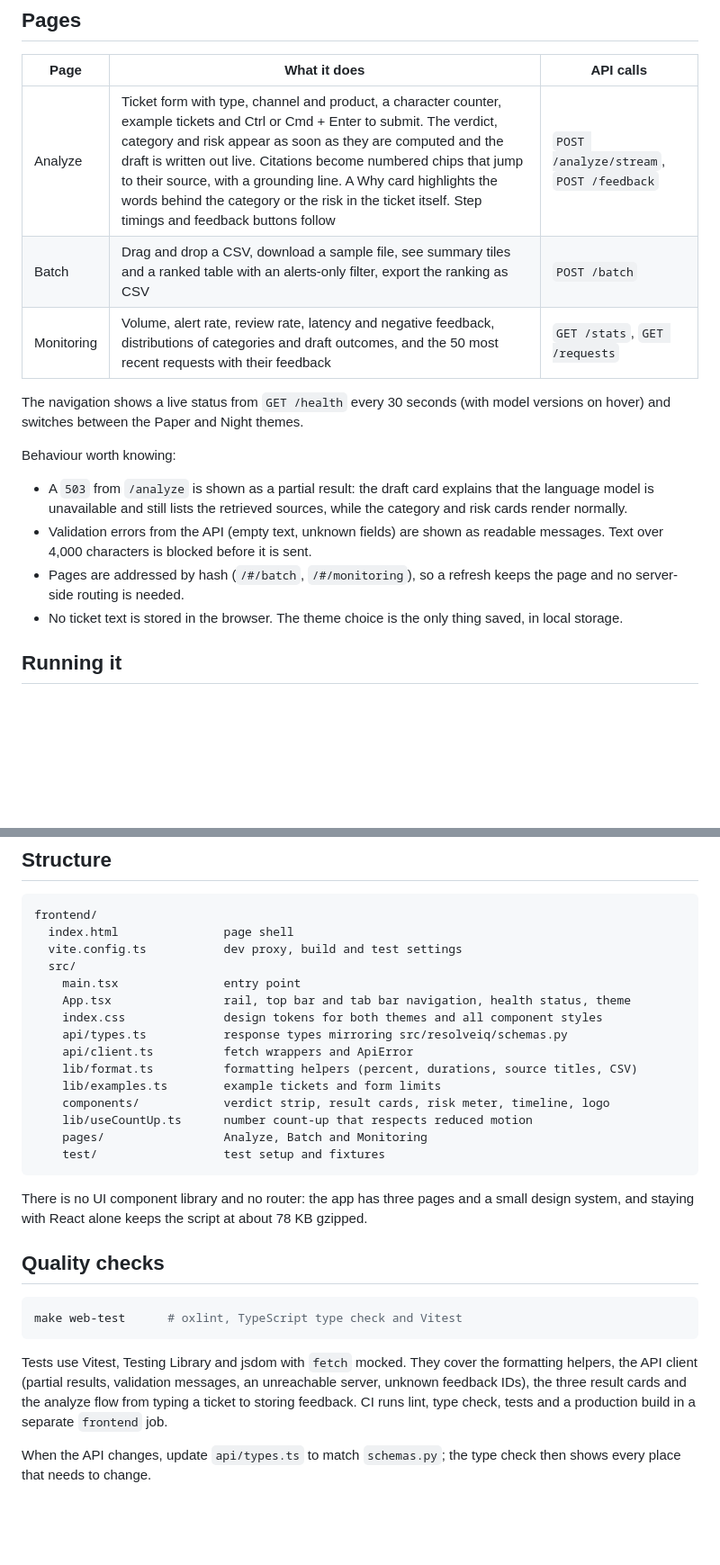
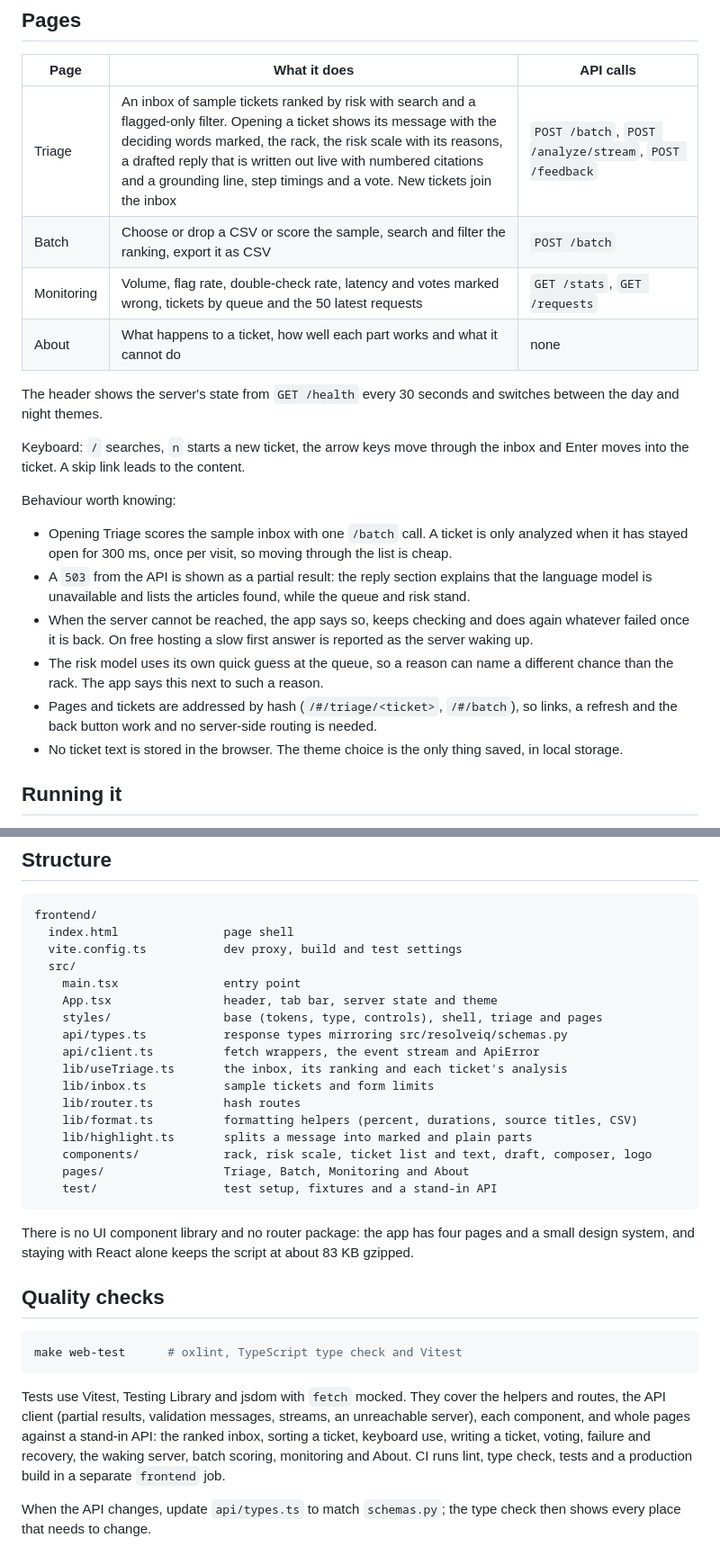
Before and after one commit to ManasSaxena14/ResolveIQ, a Markdown page: docs/frontend.md, 2 parts joined by grey strips. Shown at 90% size. GitHub-like rendering; blank space fills up the shorter version.

````diff
--- a/docs/frontend.md
+++ b/docs/frontend.md
@@ -36,22 +36,31 @@ direction, tokens and motion rules are in [frontend/DESIGN.md](../frontend/DESIG
 
 | Page | What it does | API calls |
 |---|---|---|
-| Analyze | Ticket form with type, channel and product, a character counter, example tickets and Ctrl or Cmd + Enter to submit. The verdict, category and risk appear as soon as they are computed and the draft is written out live. Citations become numbered chips that jump to their source, with a grounding line. A Why card highlights the words behind the category or the risk in the ticket itself. Step timings and feedback buttons follow | `POST /analyze/stream`, `POST /feedback` |
-| Batch | Drag and drop a CSV, download a sample file, see summary tiles and a ranked table with an alerts-only filter, export the ranking as CSV | `POST /batch` |
-| Monitoring | Volume, alert rate, review rate, latency and negative feedback, distributions of categories and draft outcomes, and the 50 most recent requests with their feedback | `GET /stats`, `GET /requests` |
+| Triage | An inbox of sample tickets ranked by risk with search and a flagged-only filter. Opening a ticket shows its message with the deciding words marked, the rack, the risk scale with its reasons, a drafted reply that is written out live with numbered citations and a grounding line, step timings and a vote. New tickets join the inbox | `POST /batch`, `POST /analyze/stream`, `POST /feedback` |
+| Batch | Choose or drop a CSV or score the sample, search and filter the ranking, export it as CSV | `POST /batch` |
+| Monitoring | Volume, flag rate, double-check rate, latency and votes marked wrong, tickets by queue and the 50 latest requests | `GET /stats`, `GET /requests` |
+| About | What happens to a ticket, how well each part works and what it cannot do | none |
 
-The navigation shows a live status from `GET /health` every 30 seconds (with model
-versions on hover) and switches between the Paper and Night themes.
+The header shows the server's state from `GET /health` every 30 seconds and switches
+between the day and night themes.
+
+Keyboard: `/` searches, `n` starts a new ticket, the arrow keys move through the inbox and
+Enter moves into the ticket. A skip link leads to the content.
 
 Behaviour worth knowing:
 
-- A `503` from `/analyze` is shown as a partial result: the draft card explains that the
-  language model is unavailable and still lists the retrieved sources, while the category
-  and risk cards render normally.
-- Validation errors from the API (empty text, unknown fields) are shown as readable
-  messages. Text over 4,000 characters is blocked before it is sent.
-- Pages are addressed by hash (`/#/batch`, `/#/monitoring`), so a refresh keeps the page
-  and no server-side routing is needed.
+- Opening Triage scores the sample inbox with one `/batch` call. A ticket is only analyzed
+  when it has stayed open for 300 ms, once per visit, so moving through the list is cheap.
+- A `503` from the API is shown as a partial result: the reply section explains that the
+  language model is unavailable and lists the articles found, while the queue and risk
+  stand.
+- When the server cannot be reached, the app says so, keeps checking and does again
+  whatever failed once it is back. On free hosting a slow first answer is reported as the
+  server waking up.
+- The risk model uses its own quick guess at the queue, so a reason can name a different
+  chance than the rack. The app says this next to such a reason.
+- Pages and tickets are addressed by hash (`/#/triage/<ticket>`, `/#/batch`), so links, a
+  refresh and the back button work and no server-side routing is needed.
 - No ticket text is stored in the browser. The theme choice is the only thing saved, in
   local storage.
 
@@ -84,20 +93,22 @@ frontend/
   vite.config.ts           dev proxy, build and test settings
   src/
     main.tsx               entry point
-    App.tsx                rail, top bar and tab bar navigation, health status, theme
-    index.css              design tokens for both themes and all component styles
+    App.tsx                header, tab bar, server state and theme
+    styles/                base (tokens, type, controls), shell, triage and pages
     api/types.ts           response types mirroring src/resolveiq/schemas.py
-    api/client.ts          fetch wrappers and ApiError
+    api/client.ts          fetch wrappers, the event stream and ApiError
+    lib/useTriage.ts       the inbox, its ranking and each ticket's analysis
+    lib/inbox.ts           sample tickets and form limits
+    lib/router.ts          hash routes
     lib/format.ts          formatting helpers (percent, durations, source titles, CSV)
-    lib/examples.ts        example tickets and form limits
-    components/            verdict strip, result cards, risk meter, timeline, logo
-    lib/useCountUp.ts      number count-up that respects reduced motion
-    pages/                 Analyze, Batch and Monitoring
-    test/                  test setup and fixtures
+    lib/highlight.ts       splits a message into marked and plain parts
+    components/            rack, risk scale, ticket list and text, draft, composer, logo
+    pages/                 Triage, Batch, Monitoring and About
+    test/                  test setup, fixtures and a stand-in API
 ```
 
-There is no UI component library and no router: the app has three pages and a small
-design system, and staying with React alone keeps the script at about 78 KB gzipped.
+There is no UI component library and no router package: the app has four pages and a small
+design system, and staying with React alone keeps the script at about 83 KB gzipped.
 
 ## Quality checks
 
@@ -105,11 +116,12 @@ design system, and staying with React alone keeps the script at about 78 KB gzip
 make web-test      # oxlint, TypeScript type check and Vitest
 ```
 
-Tests use Vitest, Testing Library and jsdom with `fetch` mocked. They cover the
-formatting helpers, the API client (partial results, validation messages, an unreachable
-server, unknown feedback IDs), the three result cards and the analyze flow from typing a
-ticket to storing feedback. CI runs lint, type check, tests and a production build in a
-separate `frontend` job.
+Tests use Vitest, Testing Library and jsdom with `fetch` mocked. They cover the helpers
+and routes, the API client (partial results, validation messages, streams, an unreachable
+server), each component, and whole pages against a stand-in API: the ranked inbox, sorting
+a ticket, keyboard use, writing a ticket, voting, failure and recovery, the waking server,
+batch scoring, monitoring and About. CI runs lint, type check, tests and a production
+build in a separate `frontend` job.
 
 When the API changes, update `api/types.ts` to match `schemas.py`; the type check then
 shows every place that needs to change.
````
Also changed, not shown: other parts of docs/frontend.md (+21 -21 lines), CHANGELOG.md (+28 -0 lines), README.md (+10 -6 lines), docs/images/web_app.jpg, docs/images/web_app_night.jpg, docs/images/web_app_phone.jpg, 2 other files.
